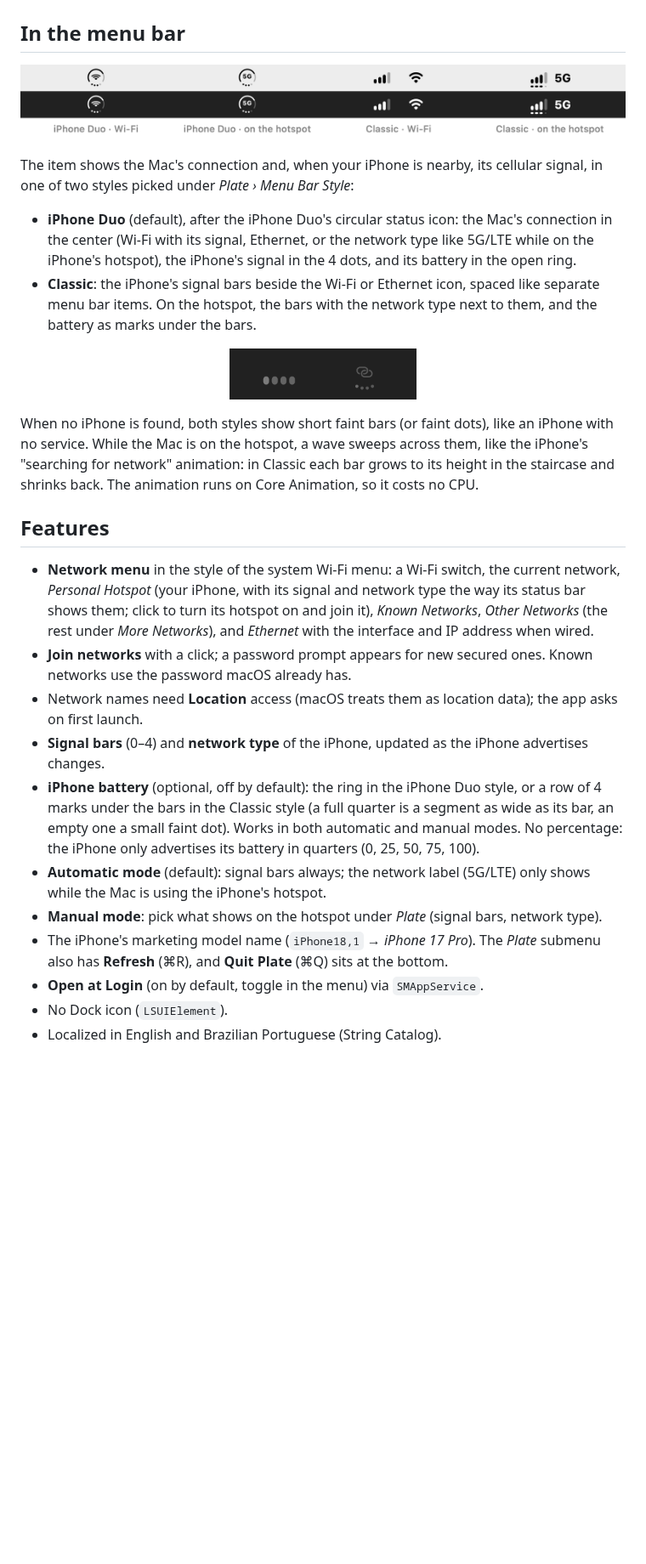
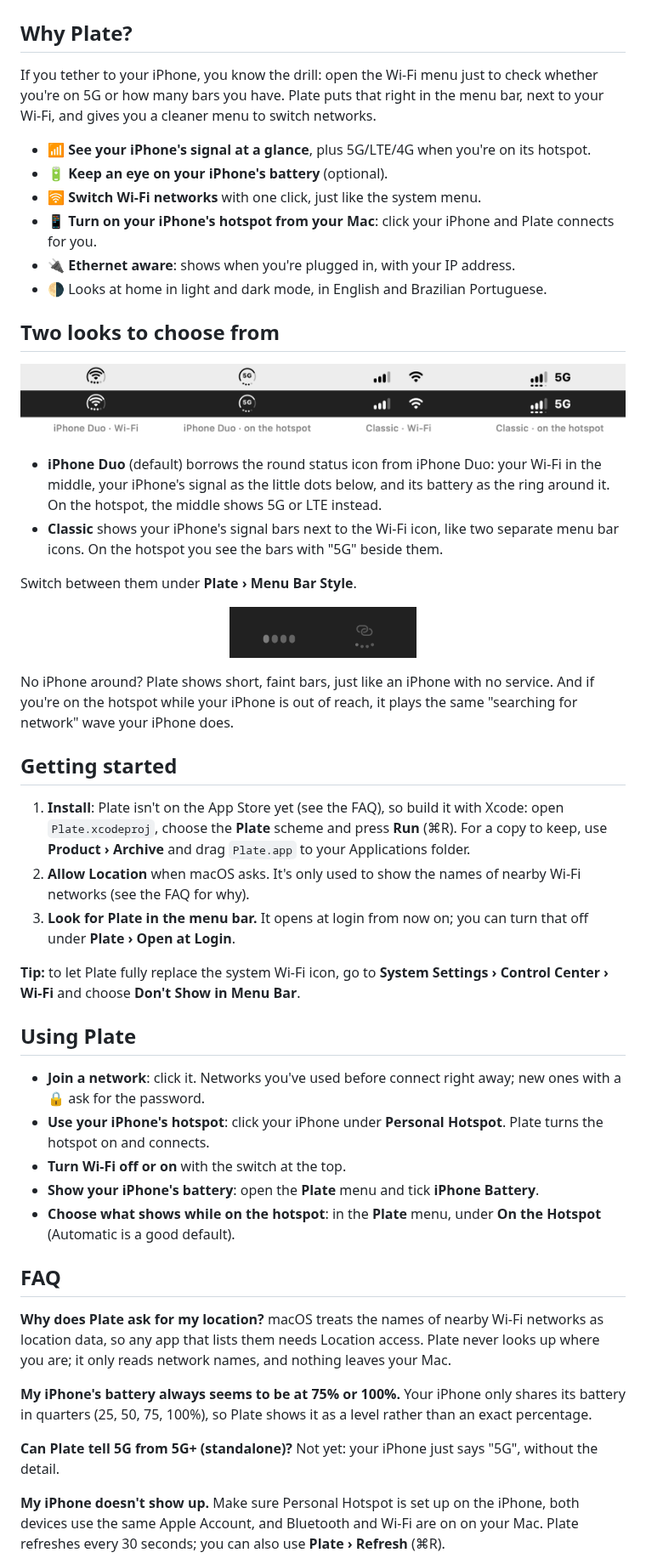
Before and after one commit to ry-diffusion/Plate, a Markdown page: README.md, the part around one of its changes. Shown at 85% size. Rendered like a GitHub page; pictures changed too: docs/menubar.png; blank space fills up the shorter version.

```diff
--- a/README.md
+++ b/README.md
@@ -12,15 +13,26 @@
   <img src="docs/menu.png" width="720" alt="The Plate menu in light and dark mode: Wi-Fi switch, current network, the iPhone under Personal Hotspot with its signal and 5G, known and other networks">
 </p>
 
-## In the menu bar
+## Why Plate?
+
+If you tether to your iPhone, you know the drill: open the Wi-Fi menu just to check whether you're on 5G or how many bars you have. Plate puts that right in the menu bar, next to your Wi-Fi, and gives you a cleaner menu to switch networks.
+
+- 📶 **See your iPhone's signal at a glance**, plus 5G/LTE/4G when you're on its hotspot.
+- 🔋 **Keep an eye on your iPhone's battery** (optional).
+- 🛜 **Switch Wi-Fi networks** with one click, just like the system menu.
+- 📱 **Turn on your iPhone's hotspot from your Mac**: click your iPhone and Plate connects for you.
+- 🔌 **Ethernet aware**: shows when you're plugged in, with your IP address.
+- 🌗 Looks at home in light and dark mode, in English and Brazilian Portuguese.
+
+## Two looks to choose from
 
 <p align="center">
   <img src="docs/menubar.png" width="820" alt="Menu bar item in the iPhone Duo and Classic styles, on Wi-Fi and on the iPhone's hotspot, over light and dark menu bars">
 </p>
 
-The item shows the Mac's connection and, when your iPhone is nearby, its cellular signal, in one of two styles picked under *Plate › Menu Bar Style*:
+- **iPhone Duo** (default) borrows the round status icon from iPhone Duo: your Wi-Fi in the middle, your iPhone's signal as the little dots below, and its battery as the ring around it. On the hotspot, the middle shows 5G or LTE instead.
+- **Classic** shows your iPhone's signal bars next to the Wi-Fi icon, like two separate menu bar icons. On the hotspot you see the bars with "5G" beside them.
 
-- **iPhone Duo** (default), after the iPhone Duo's circular status icon: the Mac's connection in the center (Wi-Fi with its signal, Ethernet, or the network type like 5G/LTE while on the iPhone's hotspot), the iPhone's signal in the 4 dots, and its battery in the open ring.
-- **Classic**: the iPhone's signal bars beside the Wi-Fi or Ethernet icon, spaced like separate menu bar items. On the hotspot, the bars with the network type next to them, and the battery as marks under the bars.
+Switch between them under **Plate › Menu Bar Style**.
 
 <p align="center">
@@ -28,17 +40,34 @@ The item shows the Mac's connection and, when your iPhone is nearby, its cellula
 </p>
 
-When no iPhone is found, both styles show short faint bars (or faint dots), like an iPhone with no service. While the Mac is on the hotspot, a wave sweeps across them, like the iPhone's "searching for network" animation: in Classic each bar grows to its height in the staircase and shrinks back. The animation runs on Core Animation, so it costs no CPU.
+No iPhone around? Plate shows short, faint bars, just like an iPhone with no service. And if you're on the hotspot while your iPhone is out of reach, it plays the same "searching for network" wave your iPhone does.
 
-## Features
+## Getting started
 
-- **Network menu** in the style of the system Wi-Fi menu: a Wi-Fi switch, the current network, *Personal Hotspot* (your iPhone, with its signal and network type the way its status bar shows them; click to turn its hotspot on and join it), *Known Networks*, *Other Networks* (the rest under *More Networks*), and *Ethernet* with the interface and IP address when wired.
-- **Join networks** with a click; a password prompt appears for new secured ones. Known networks use the password macOS already has.
-- Network names need **Location** access (macOS treats them as location data); the app asks on first launch.
-- **Signal bars** (0–4) and **network type** of the iPhone, updated as the iPhone advertises changes.
-- **iPhone battery** (optional, off by default): the ring in the iPhone Duo style, or a row of 4 marks under the bars in the Classic style (a full quarter is a segment as wide as its bar, an empty one a small faint dot). Works in both automatic and manual modes. No percentage: the iPhone only advertises its battery in quarters (0, 25, 50, 75, 100).
-- **Automatic mode** (default): signal bars always; the network label (5G/LTE) only shows while the Mac is using the iPhone's hotspot.
-- **Manual mode**: pick what shows on the hotspot under *Plate* (signal bars, network type).
-- The iPhone's marketing model name (`iPhone18,1` → *iPhone 17 Pro*). The *Plate* submenu also has **Refresh** (⌘R), and **Quit Plate** (⌘Q) sits at the bottom.
-- **Open at Login** (on by default, toggle in the menu) via `SMAppService`.
-- No Dock icon (`LSUIElement`).
-- Localized in English and Brazilian Portuguese (String Catalog).
+1. **Install**: Plate isn't on the App Store yet (see the FAQ), so build it with Xcode: open `Plate.xcodeproj`, choose the **Plate** scheme and press **Run** (⌘R). For a copy to keep, use **Product › Archive** and drag `Plate.app` to your Applications folder.
+2. **Allow Location** when macOS asks. It's only used to show the names of nearby Wi-Fi networks (see the FAQ for why).
+3. **Look for Plate in the menu bar.** It opens at login from now on; you can turn that off under **Plate › Open at Login**.
+
+**Tip:** to let Plate fully replace the system Wi-Fi icon, go to **System Settings › Control Center › Wi-Fi** and choose **Don't Show in Menu Bar**.
+
+## Using Plate
+
+- **Join a network**: click it. Networks you've used before connect right away; new ones with a 🔒 ask for the password.
+- **Use your iPhone's hotspot**: click your iPhone under **Personal Hotspot**. Plate turns the hotspot on and connects.
+- **Turn Wi-Fi off or on** with the switch at the top.
+- **Show your iPhone's battery**: open the **Plate** menu and tick **iPhone Battery**.
+- **Choose what shows while on the hotspot**: in the **Plate** menu, under **On the Hotspot** (Automatic is a good default).
+
+## FAQ
+
+**Why does Plate ask for my location?**
+macOS treats the names of nearby Wi-Fi networks as location data, so any app that lists them needs Location access. Plate never looks up where you are; it only reads network names, and nothing leaves your Mac.
+
+**My iPhone's battery always seems to be at 75% or 100%.**
+Your iPhone only shares its battery in quarters (25, 50, 75, 100%), so Plate shows it as a level rather than an exact percentage.
+
+**Can Plate tell 5G from 5G+ (standalone)?**
+Not yet: your iPhone just says "5G", without the detail.
+
+**My iPhone doesn't show up.**
+Make sure Personal Hotspot is set up on the iPhone, both devices use the same Apple Account, and Bluetooth and Wi-Fi are on on your Mac. Plate refreshes every 30 seconds; you can also use **Plate › Refresh** (⌘R).
+
```
Also changed, not shown: other parts of README.md (+35 -41 lines), 3 other files.
